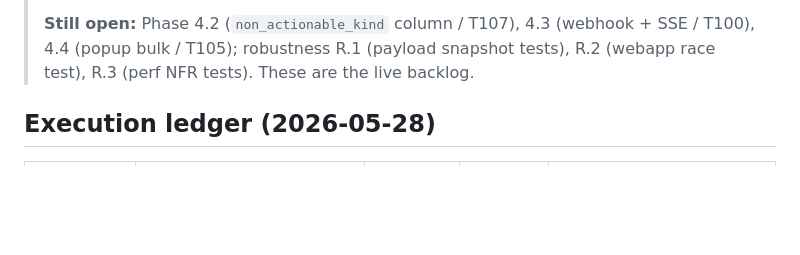
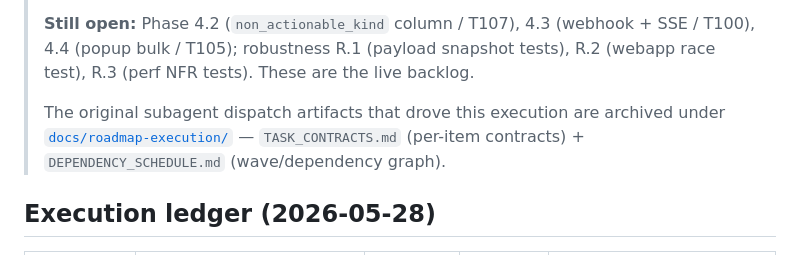
Before and after one commit to ch923dev/intercom-triage, a Markdown page: docs/ROADMAP.md, the part around the change. Rendered like a GitHub page; blank space fills up the shorter version.

```diff
--- a/docs/ROADMAP.md
+++ b/docs/ROADMAP.md
@@ -7,6 +7,8 @@
 > **As of 2026-05-28, Phases 0–3 + 4.1 + R.4 are SHIPPED to `main`.** What was a forward plan got executed almost in full. The work landed in code ahead of the source-of-truth docs; the **2026-05-28 reconciliation** wrote it back into `spec.md` v1.7 (US-022..US-039, FR-043..FR-061, NFR-009), `plan.md` v1.7 (§15–§18), and `tasks.md` v1.6 (Phases 15–18, T142–T160; T106/T102 marked `✓`). See the execution ledger below for per-item status + commit. The phase tables further down are kept verbatim as the original plan of record.
 >
 > **Still open:** Phase 4.2 (`non_actionable_kind` column / T107), 4.3 (webhook + SSE / T100), 4.4 (popup bulk / T105); robustness R.1 (payload snapshot tests), R.2 (webapp race test), R.3 (perf NFR tests). These are the live backlog.
+>
+> The original subagent dispatch artifacts that drove this execution are archived under [`docs/roadmap-execution/`](roadmap-execution/) — `TASK_CONTRACTS.md` (per-item contracts) + `DEPENDENCY_SCHEDULE.md` (wave/dependency graph).
 
 ## Execution ledger (2026-05-28)
 
```
Also changed, not shown: docs/roadmap-execution/DEPENDENCY_SCHEDULE.md (added, +67 -0 lines), docs/roadmap-execution/TASK_CONTRACTS.md (added, +194 -0 lines).
